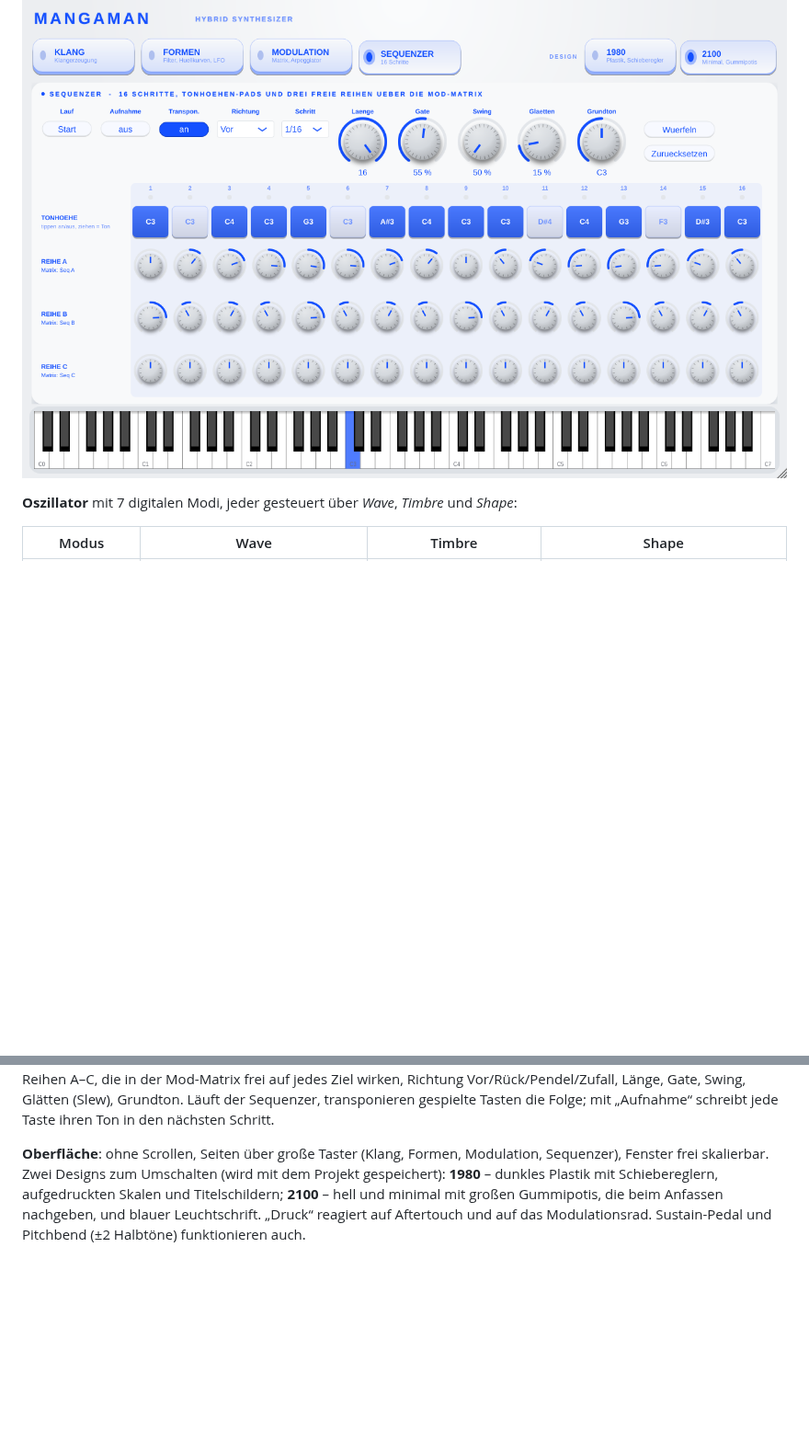
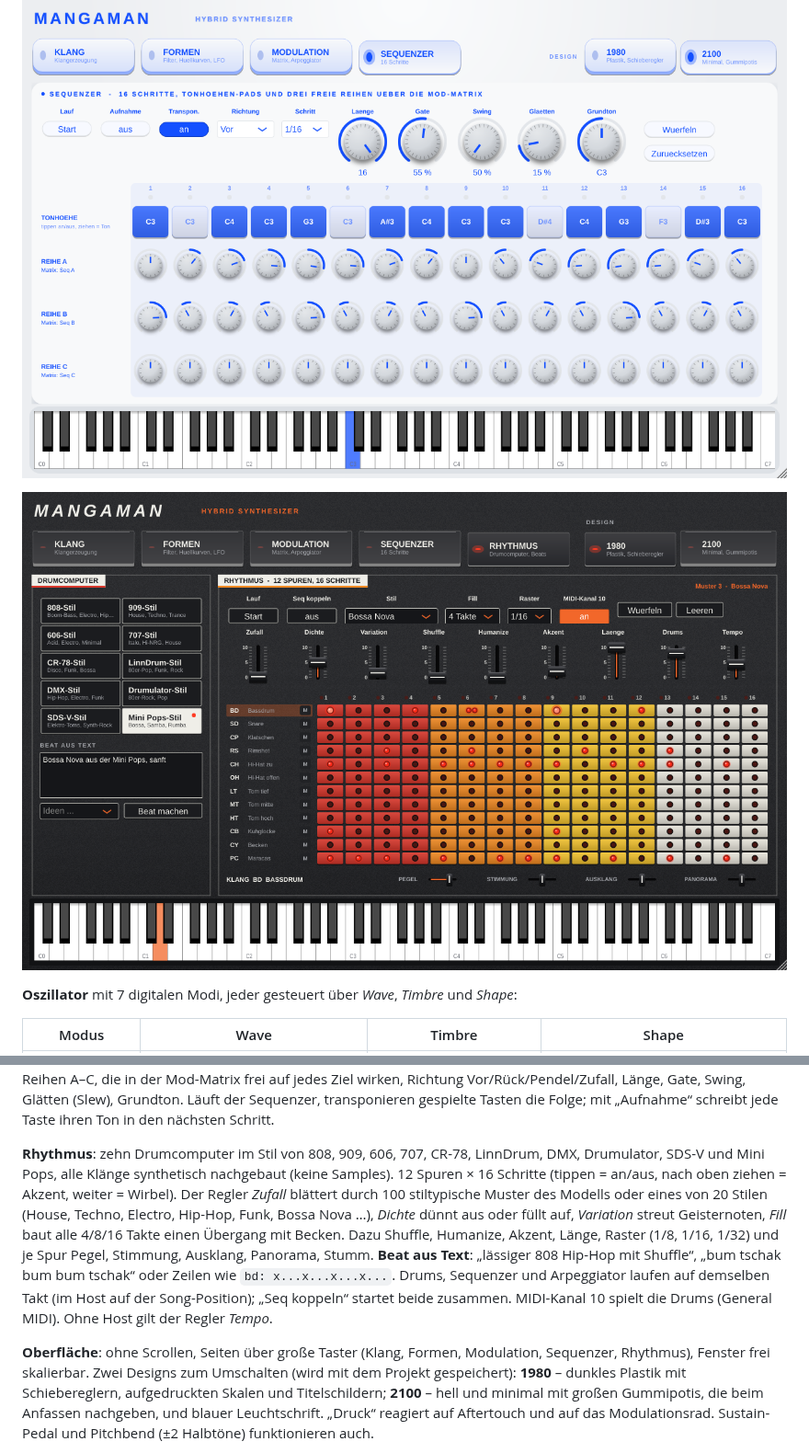
Before and after one commit to andieausa-spec/Mangaman, a Markdown page: README.md, 2 parts joined by grey strips. Shown at 92% size. GitHub-like rendering; pictures changed too: Rhythmus-1980.png (added); blank space fills up the shorter version.

```diff
--- a/README.md
+++ b/README.md
@@ -1,6 +1,8 @@
 # Mangaman – hybrider Synthesizer nach Vorbild des Arturia MicroFreak (AU / VST3 / Standalone)
 
 ![Oberflaeche](Oberflaeche.png)
+
+![Rhythmus 1980](Rhythmus-1980.png)
 
 **Oszillator** mit 7 digitalen Modi, jeder gesteuert über *Wave*, *Timbre* und *Shape*:
 
@@ -25,7 +27,17 @@ und ein **Step-Sequenzer** nach Art von Doepfer SEQ / Dark Time: 16 Schritte, ob
 Richtung Vor/Rück/Pendel/Zufall, Länge, Gate, Swing, Glätten (Slew), Grundton. Läuft der Sequenzer,
 transponieren gespielte Tasten die Folge; mit „Aufnahme“ schreibt jede Taste ihren Ton in den nächsten Schritt.
 
-**Oberfläche**: ohne Scrollen, Seiten über große Taster (Klang, Formen, Modulation, Sequenzer), Fenster frei
+**Rhythmus**: zehn Drumcomputer im Stil von 808, 909, 606, 707, CR-78, LinnDrum, DMX, Drumulator, SDS-V und Mini Pops,
+alle Klänge synthetisch nachgebaut (keine Samples). 12 Spuren × 16 Schritte (tippen = an/aus, nach oben ziehen = Akzent,
+weiter = Wirbel). Der Regler *Zufall* blättert durch 100 stiltypische Muster des Modells oder eines von 20 Stilen
+(House, Techno, Electro, Hip-Hop, Funk, Bossa Nova …), *Dichte* dünnt aus oder füllt auf, *Variation* streut Geisternoten,
+*Fill* baut alle 4/8/16 Takte einen Übergang mit Becken. Dazu Shuffle, Humanize, Akzent, Länge, Raster (1/8, 1/16, 1/32)
+und je Spur Pegel, Stimmung, Ausklang, Panorama, Stumm. **Beat aus Text**: „lässiger 808 Hip-Hop mit Shuffle“,
+„bum tschak bum bum tschak“ oder Zeilen wie `bd: x...x...x...x...`. Drums, Sequenzer und Arpeggiator laufen auf demselben
+Takt (im Host auf der Song-Position); „Seq koppeln“ startet beide zusammen. MIDI-Kanal 10 spielt die Drums (General MIDI).
+Ohne Host gilt der Regler *Tempo*.
+
+**Oberfläche**: ohne Scrollen, Seiten über große Taster (Klang, Formen, Modulation, Sequenzer, Rhythmus), Fenster frei
 skalierbar. Zwei Designs zum Umschalten (wird mit dem Projekt gespeichert):
 **1980** – dunkles Plastik mit Schiebereglern, aufgedruckten Skalen und Titelschildern;
 **2100** – hell und minimal mit großen Gummipotis, die beim Anfassen nachgeben, und blauer Leuchtschrift.
```
Also changed, not shown: Rhythmus-2100.png (added), 13 other files.
